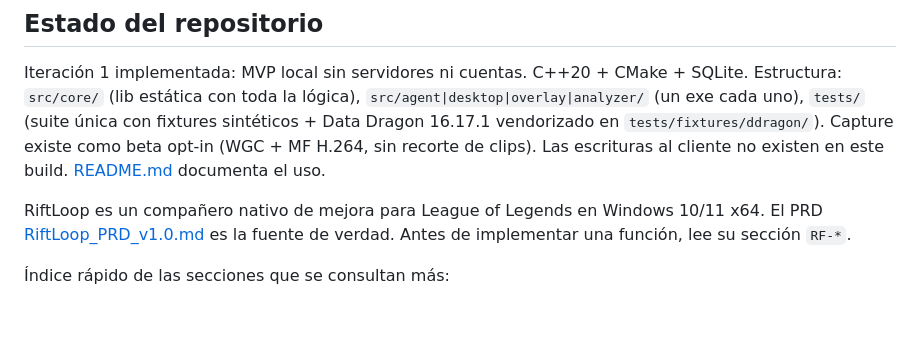
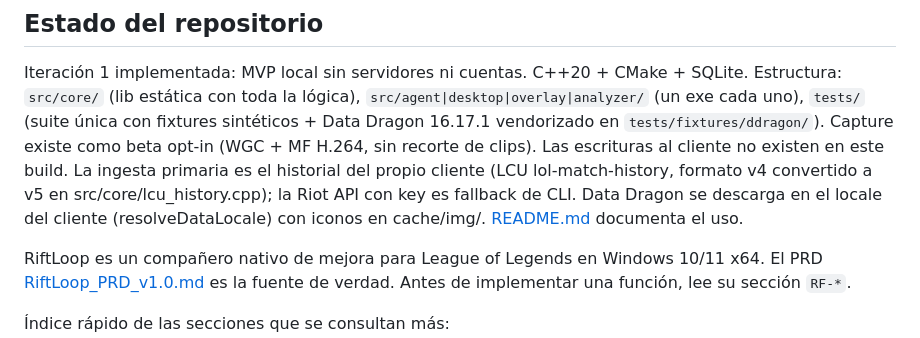
Before and after one commit to smmdsa/riftloop, a Markdown page: CLAUDE.md, the part around the change. Drawn GitHub-style; blank space fills up the shorter version.

```diff
--- a/CLAUDE.md
+++ b/CLAUDE.md
@@ -9,7 +9,10 @@ Estructura: `src/core/` (lib estática con toda la lógica), `src/agent|desktop|
 (un exe cada uno), `tests/` (suite única con fixtures sintéticos + Data Dragon 16.17.1
 vendorizado en `tests/fixtures/ddragon/`). Capture existe como beta opt-in (WGC + MF
 H.264, sin recorte de clips). Las escrituras al cliente no existen en este build.
-[README.md](README.md) documenta el uso.
+La ingesta primaria es el historial del propio cliente (LCU lol-match-history, formato
+v4 convertido a v5 en src/core/lcu_history.cpp); la Riot API con key es fallback de CLI.
+Data Dragon se descarga en el locale del cliente (resolveDataLocale) con iconos en
+cache/img/. [README.md](README.md) documenta el uso.
 
 RiftLoop es un compañero nativo de mejora para League of Legends en Windows 10/11 x64.
 El PRD [RiftLoop_PRD_v1.0.md](RiftLoop_PRD_v1.0.md) es la fuente de verdad. Antes de
```
Also changed, not shown: README.md (+19 -10 lines).
